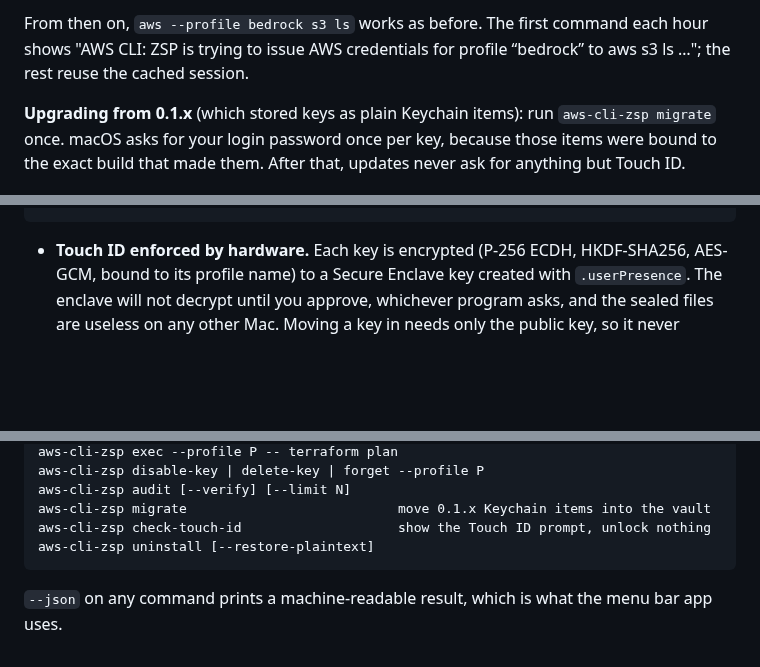
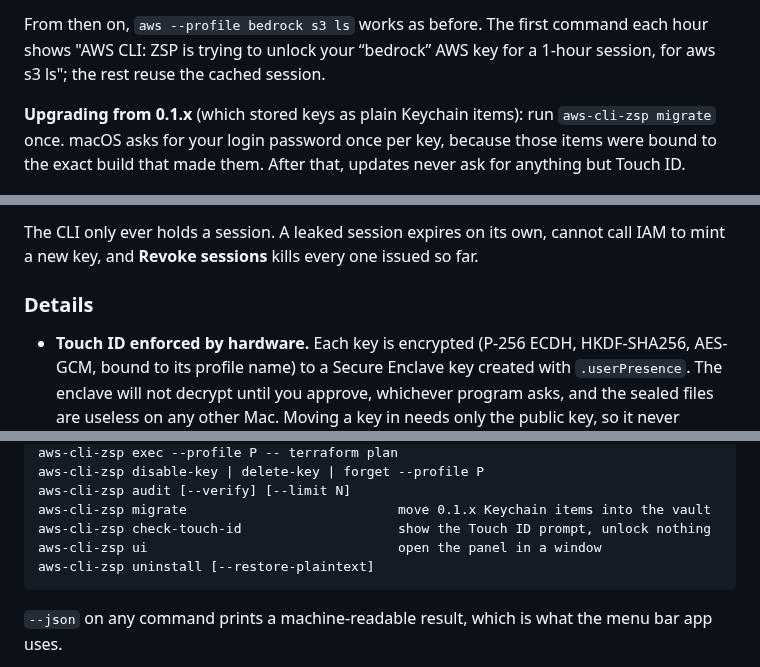
Before and after one commit to andrewbakercloudscale/aws-cli-zsp, a Markdown page: README.md, 3 parts joined by grey strips. Drawn GitHub-style; blank space fills up the shorter version.

````diff
--- a/README.md
+++ b/README.md
@@ -38,8 +50,8 @@ bash scripts/build-app.sh --install   # the same, then `aws-cli-zsp install`
    `credential_process = …/aws-cli-zsp credential-process --profile NAME` to `~/.aws/config`
 
 From then on, `aws --profile bedrock s3 ls` works as before. The first command each hour shows
-"AWS CLI: ZSP is trying to issue AWS credentials for profile “bedrock” to aws s3 ls …"; the
-rest reuse the cached session.
+"AWS CLI: ZSP is trying to unlock your “bedrock” AWS key for a 1-hour session, for aws s3 ls";
+the rest reuse the cached session.
 
 **Upgrading from 0.1.x** (which stored keys as plain Keychain items): run `aws-cli-zsp migrate`
 once. macOS asks for your login password once per key, because those items were bound to the
@@ -56,3 +151,7 @@ menu bar app ──reads──▶ profiles.json, audit.jsonl ;  every action ─
+The CLI only ever holds a session. A leaked session expires on its own, cannot call IAM to
+mint a new key, and **Revoke sessions** kills every one issued so far.
+
+### Details
 
 - **Touch ID enforced by hardware.** Each key is encrypted (P-256 ECDH, HKDF-SHA256, AES-GCM,
   bound to its profile name) to a Secure Enclave key created with `.userPresence`. The enclave
@@ -89,6 +188,7 @@ aws-cli-zsp disable-key | delete-key | forget --profile P
 aws-cli-zsp audit [--verify] [--limit N]
 aws-cli-zsp migrate                           move 0.1.x Keychain items into the vault
 aws-cli-zsp check-touch-id                    show the Touch ID prompt, unlock nothing
+aws-cli-zsp ui                                open the panel in a window
 aws-cli-zsp uninstall [--restore-plaintext]
 ```
 
````
Also changed, not shown: other parts of README.md (+108 -7 lines), docs/images/audit.png, docs/images/inuse.png, docs/images/plaintext-found.png (added), docs/images/touch-id.png (added), 10 other files.
